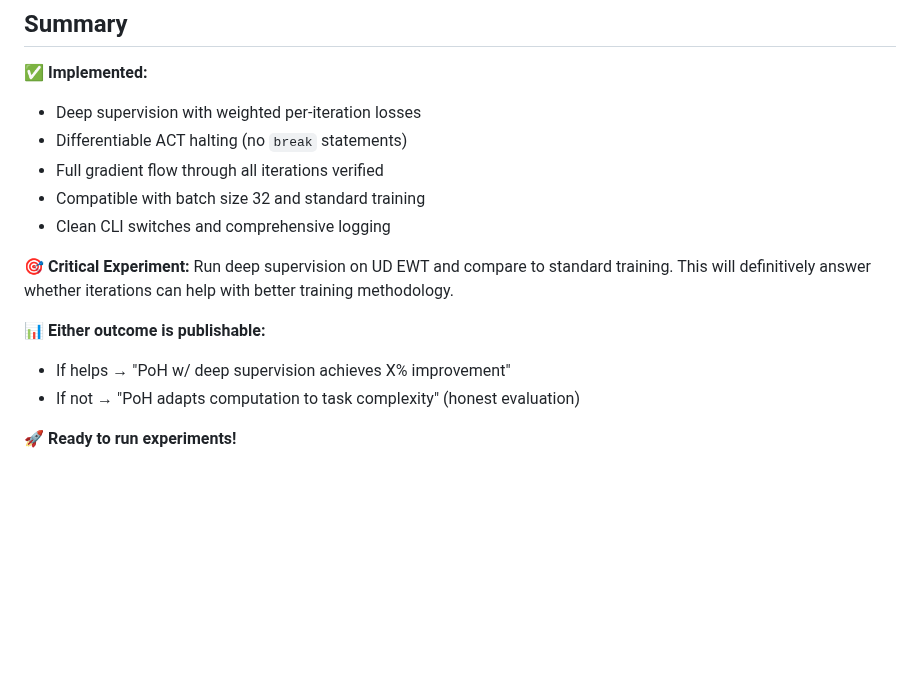
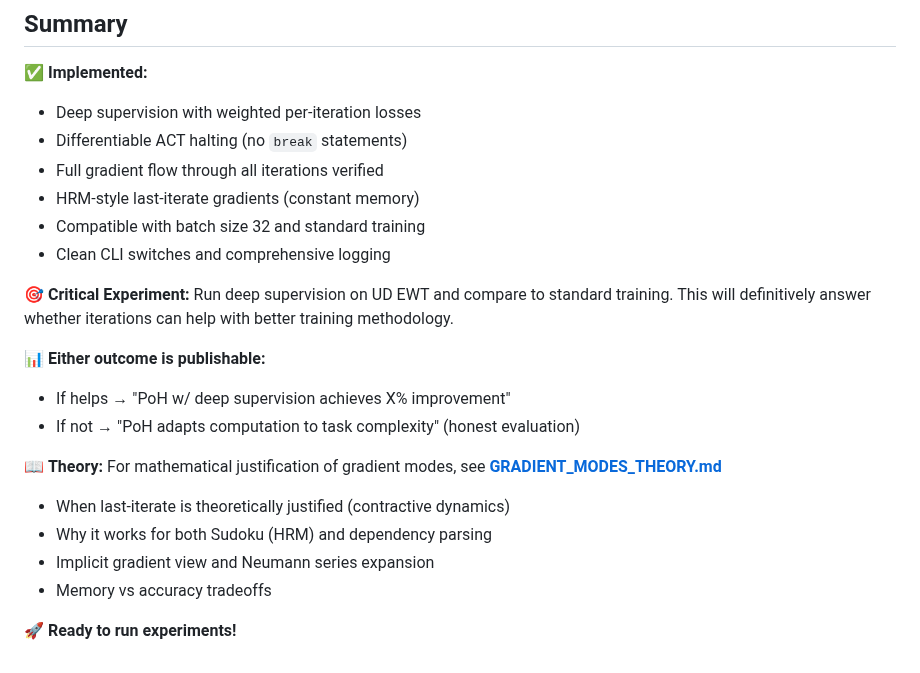
Before and after one commit to Eran-BA/PoT, a Markdown page: DEEP_SUPERVISION_GUIDE.md, the part around the change. Drawn GitHub-style; blank space fills up the shorter version.

```diff
--- a/DEEP_SUPERVISION_GUIDE.md
+++ b/DEEP_SUPERVISION_GUIDE.md
@@ -316,6 +316,7 @@ for name, param in model.named_parameters():
 - Deep supervision with weighted per-iteration losses
 - Differentiable ACT halting (no `break` statements)
 - Full gradient flow through all iterations verified
+- HRM-style last-iterate gradients (constant memory)
 - Compatible with batch size 32 and standard training
 - Clean CLI switches and comprehensive logging
 
@@ -326,4 +327,11 @@ Run deep supervision on UD EWT and compare to standard training. This will defin
 - If helps → "PoH w/ deep supervision achieves X% improvement"
 - If not → "PoH adapts computation to task complexity" (honest evaluation)
 
+📖 **Theory:**
+For mathematical justification of gradient modes, see **[GRADIENT_MODES_THEORY.md](GRADIENT_MODES_THEORY.md)**
+- When last-iterate is theoretically justified (contractive dynamics)
+- Why it works for both Sudoku (HRM) and dependency parsing
+- Implicit gradient view and Neumann series expansion
+- Memory vs accuracy tradeoffs
+
 🚀 **Ready to run experiments!**
```
Also changed, not shown: GRADIENT_MODES_THEORY.md (added, +285 -0 lines).
